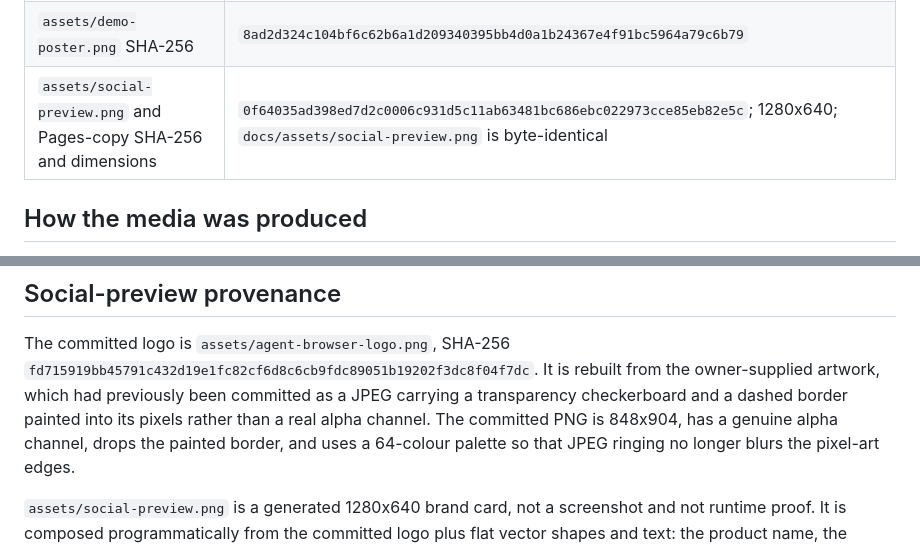
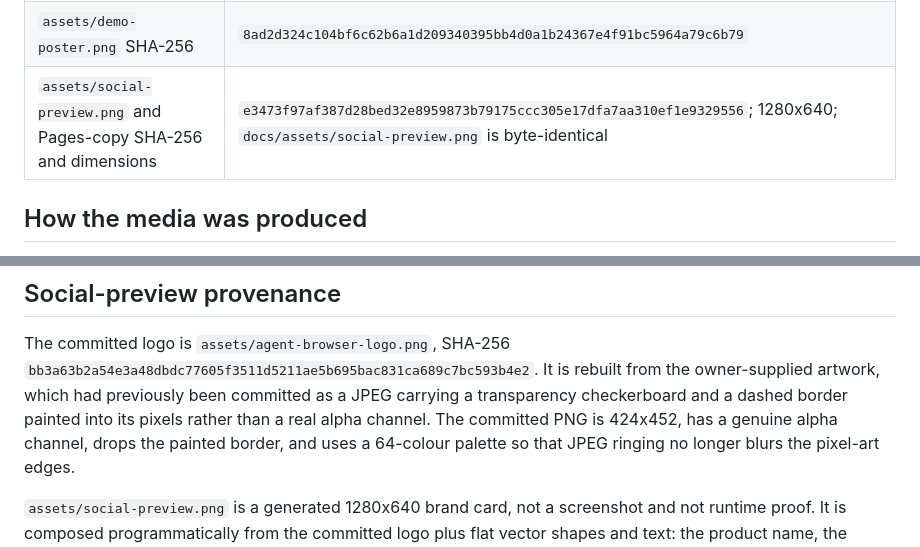
Before and after one commit to AetherAI3/agent-browser, a Markdown page: docs/DEMO_EVIDENCE.md, 2 parts joined by grey strips. Drawn GitHub-style.

Commit message:
Halve the logo size (#34)
The README logo was rendering far larger than it needs to. Halve both
the file and the display size:

- the logo PNG is regenerated at 424x452 instead of 848x904, taken as a
  single 4x box downsample straight from the source artwork rather than
  by rescaling the previous export, so the pixel-art edges stay sharp;
- the README renders it at 260px instead of 520px, which still leaves
  roughly 1.6x pixel density for high-DPI screens;
- the docs landing page logo and its border and shadow shrink to match.

Regenerate the social card from the same smaller logo so the recorded
claim that the card is composed from the committed logo stays exactly
true, and update both recorded checksums and the stated dimensions.

The logo is now 27 KB and the card 143 KB, against 1.48 MB and 1.27 MB
before this rename began, each committed twice.

Co-authored-by: DBarr3 <143002219+DBarr3@users.noreply.github.com>

```diff
--- a/docs/DEMO_EVIDENCE.md
+++ b/docs/DEMO_EVIDENCE.md
@@ -22,7 +22,7 @@ asset and is not runtime proof.
 | Capture operator | Automated `release-evidence` workflow on a GitHub-hosted `ubuntu-24.04` runner; no interactive operator step |
 | `assets/demo.mp4` SHA-256 | `68cff191b83c87e3b150f3364fd4e3900a35ff4541410d753b5884ec3befd952` |
 | `assets/demo-poster.png` SHA-256 | `8ad2d324c104bf6c62b6a1d209340395bb4d0a1b24367e4f91bc5964a79c6b79` |
-| `assets/social-preview.png` and Pages-copy SHA-256 and dimensions | `0f64035ad398ed7d2c0006c931d5c11ab63481bc686ebc022973cce85eb82e5c`; 1280x640; `docs/assets/social-preview.png` is byte-identical |
+| `assets/social-preview.png` and Pages-copy SHA-256 and dimensions | `e3473f97af387d28bed32e8959873b79175ccc305e17dfa7aa310ef1e9329556`; 1280x640; `docs/assets/social-preview.png` is byte-identical |
 
 ## How the media was produced
 
@@ -75,10 +75,10 @@ click returns.
 ## Social-preview provenance
 
 The committed logo is `assets/agent-browser-logo.png`, SHA-256
-`fd715919bb45791c432d19e1fc82cf6d8c6cb9fdc89051b19202f3dc8f04f7dc`. It is rebuilt from the
+`bb3a63b2a54e3a48dbdc77605f3511d5211ae5b695bac831ca689c7bc593b4e2`. It is rebuilt from the
 owner-supplied artwork, which had previously been committed as a JPEG carrying a transparency
 checkerboard and a dashed border painted into its pixels rather than a real alpha channel. The
-committed PNG is 848x904, has a genuine alpha channel, drops the painted border, and uses a
+committed PNG is 424x452, has a genuine alpha channel, drops the painted border, and uses a
 64-colour palette so that JPEG ringing no longer blurs the pixel-art edges.
 
 `assets/social-preview.png` is a generated 1280x640 brand card, not a screenshot and not runtime
```
Also changed, not shown: README.md (+1 -1 lines), assets/agent-browser-logo.png, assets/social-preview.png, docs/assets/agent-browser-logo.png, docs/assets/social-preview.png, 1 other file.
